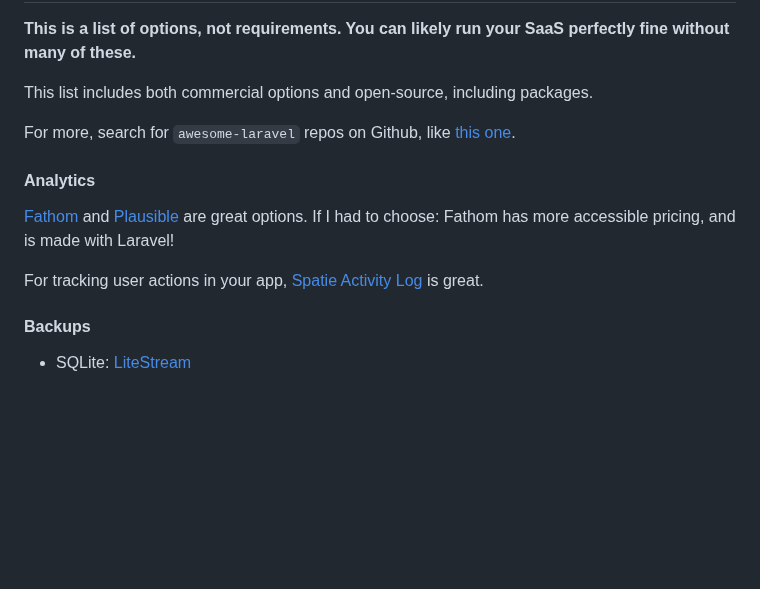
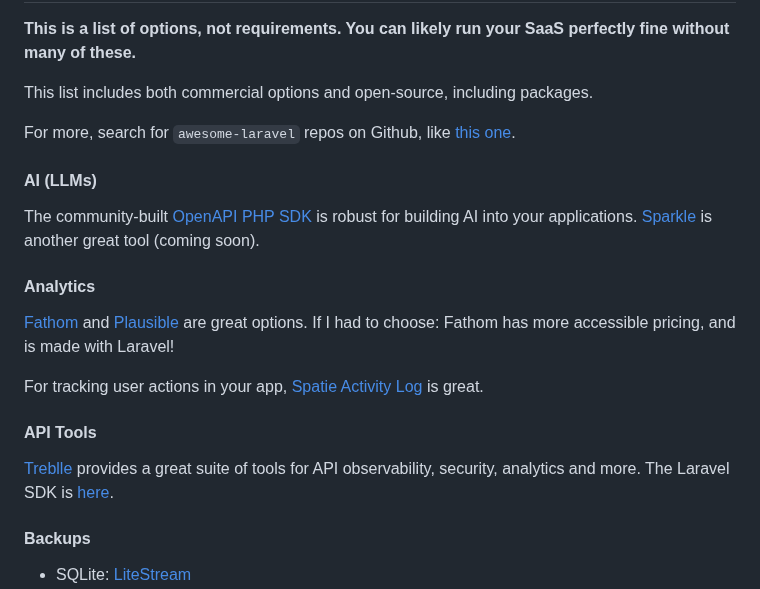
Before and after one commit to nikspyratos/toybox, a Markdown page: README.md, the part around the change. Drawn GitHub-style; blank space fills up the shorter version.

Commit message:
Feat: AI and API recommendations

```diff
--- a/README.md
+++ b/README.md
@@ -283,11 +283,19 @@ This list includes both commercial options and open-source, including packages.
 
 For more, search for `awesome-laravel` repos on Github, like [this one](https://github.com/chiraggude/awesome-laravel).
 
+#### AI (LLMs)
+
+The community-built [OpenAPI PHP SDK](https://github.com/openai-php/client) is robust for building AI into your applications. [Sparkle](https://github.com/echolabsdev/sparkle) is another great tool (coming soon).
+
 #### Analytics
 
 [Fathom](https://usefathom.com) and [Plausible](https://plausible.io) are great options. If I had to choose: Fathom has more accessible pricing, and is made with Laravel!
 
 For tracking user actions in your app, [Spatie Activity Log](https://spatie.be/docs/laravel-activitylog/v4/introduction) is great.
+
+#### API Tools
+
+[Treblle](https://treblle.com) provides a great suite of tools for API observability, security, analytics and more. The Laravel SDK is [here](https://github.com/Treblle/treblle-laravel).
 
 #### Backups
 
```
